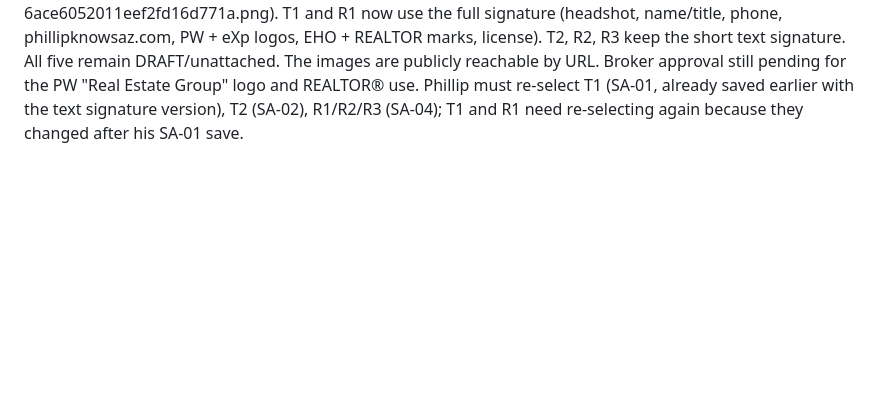
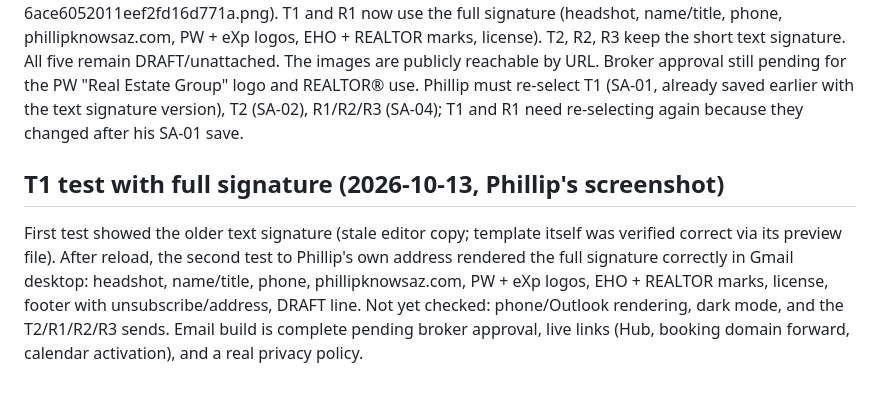
Before and after one commit to pwil93534-glitch/newbuild-connect, a Markdown page: surprise-advantage/docs/GHL_BUILD_STATUS.md, the part around the change. Rendered like a GitHub page; blank space fills up the shorter version.

Commit message:
Log T1 full-signature test result
Co-Authored-By: Claude Sonnet 5.5 <noreply@anthropic.com>
Claude-Session: https://claude.ai/code/session_01VbJV6AZpWDuLUPsyoNSV3J

```diff
--- a/surprise-advantage/docs/GHL_BUILD_STATUS.md
+++ b/surprise-advantage/docs/GHL_BUILD_STATUS.md
@@ -157,3 +157,6 @@ Phillip asked to use the new signatures in GHL emails "the way that makes most s
 
 ## Full image signature on T1 and R1 (2026-10-13)
 Phillip uploaded the five images to GHL Media Storage (prefix `SA_`); Claude read the public URLs via fetch-media-content (assets.cdn.filesafe.space/s457BGtmM6BeOMTvQQEj/media/...: headshot 6ace6052a93224e58d0ec3ed.jpg, PW logo 6ace6052011eef2fd16d771b.png, eXp 6ace60523cdaab446567ae71.png, EHO 6ace6052011eef2fd16d770b.png, REALTOR 6ace6052011eef2fd16d771a.png). T1 and R1 now use the full signature (headshot, name/title, phone, phillipknowsaz.com, PW + eXp logos, EHO + REALTOR marks, license). T2, R2, R3 keep the short text signature. All five remain DRAFT/unattached. The images are publicly reachable by URL. Broker approval still pending for the PW "Real Estate Group" logo and REALTOR® use. Phillip must re-select T1 (SA-01, already saved earlier with the text signature version), T2 (SA-02), R1/R2/R3 (SA-04); T1 and R1 need re-selecting again because they changed after his SA-01 save.
+
+## T1 test with full signature (2026-10-13, Phillip's screenshot)
+First test showed the older text signature (stale editor copy; template itself was verified correct via its preview file). After reload, the second test to Phillip's own address rendered the full signature correctly in Gmail desktop: headshot, name/title, phone, phillipknowsaz.com, PW + eXp logos, EHO + REALTOR marks, license, footer with unsubscribe/address, DRAFT line. Not yet checked: phone/Outlook rendering, dark mode, and the T2/R1/R2/R3 sends. Email build is complete pending broker approval, live links (Hub, booking domain forward, calendar activation), and a real privacy policy.
```
